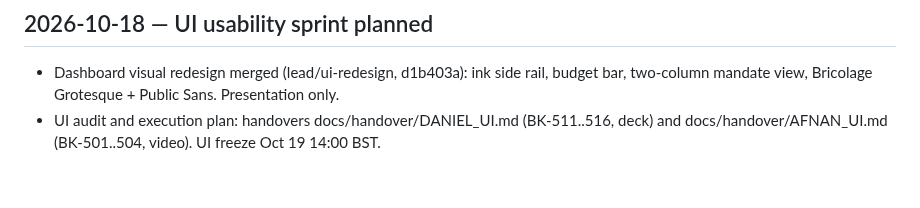
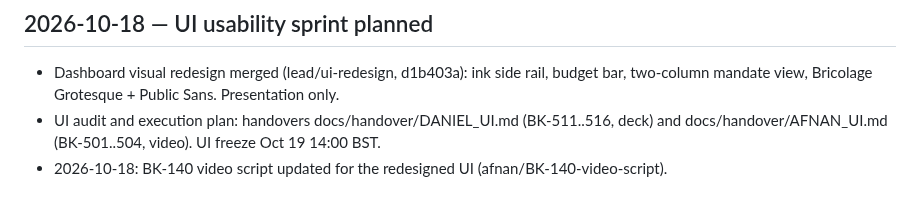
Before and after one commit to Nishmam12/Fintech-Comp, a Markdown page: memory/CHANGELOG.md, the part around the change. Drawn GitHub-style.

```diff
--- a/memory/CHANGELOG.md
+++ b/memory/CHANGELOG.md
@@ -59,3 +59,4 @@ This is a concise record of meaningful project changes. Detailed per-session not
 ## 2026-10-18 — UI usability sprint planned
 - Dashboard visual redesign merged (lead/ui-redesign, d1b403a): ink side rail, budget bar, two-column mandate view, Bricolage Grotesque + Public Sans. Presentation only.
 - UI audit and execution plan: handovers docs/handover/DANIEL_UI.md (BK-511..516, deck) and docs/handover/AFNAN_UI.md (BK-501..504, video). UI freeze Oct 19 14:00 BST.
+- 2026-10-18: BK-140 video script updated for the redesigned UI (afnan/BK-140-video-script).
```
Also changed, not shown: docs/demo/VIDEO_SCRIPT.md (+9 -8 lines).
